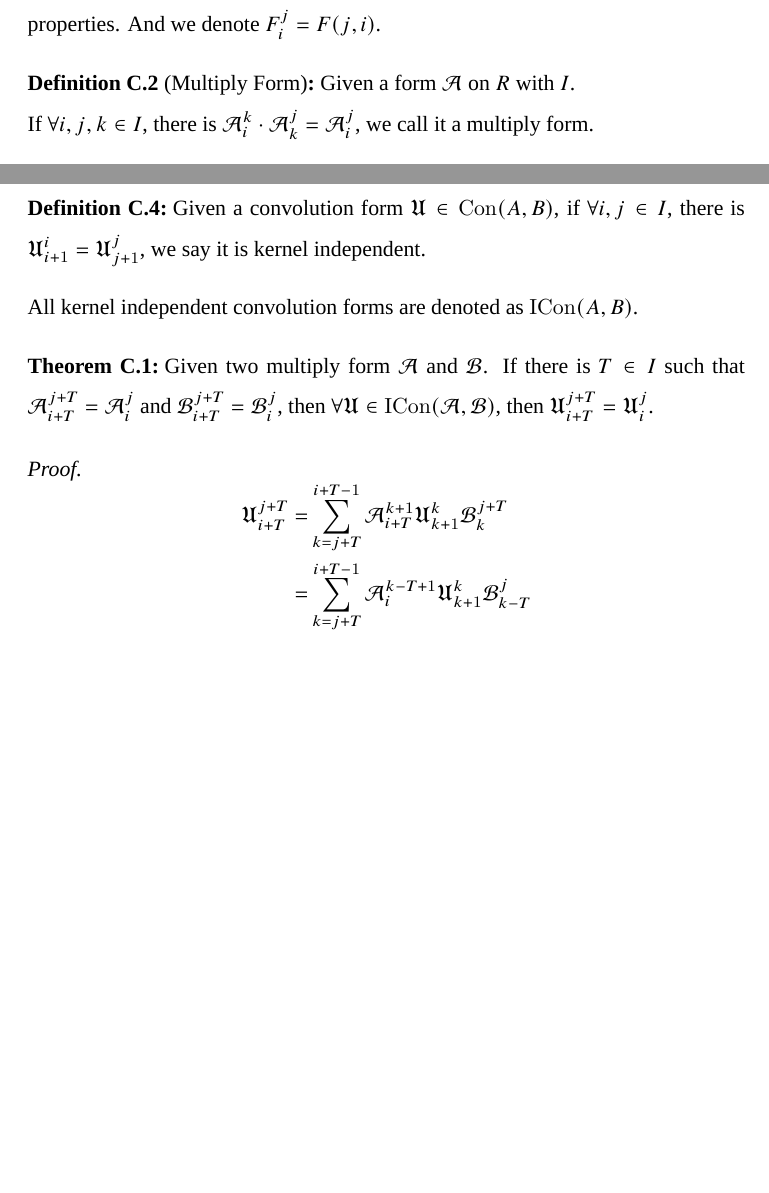
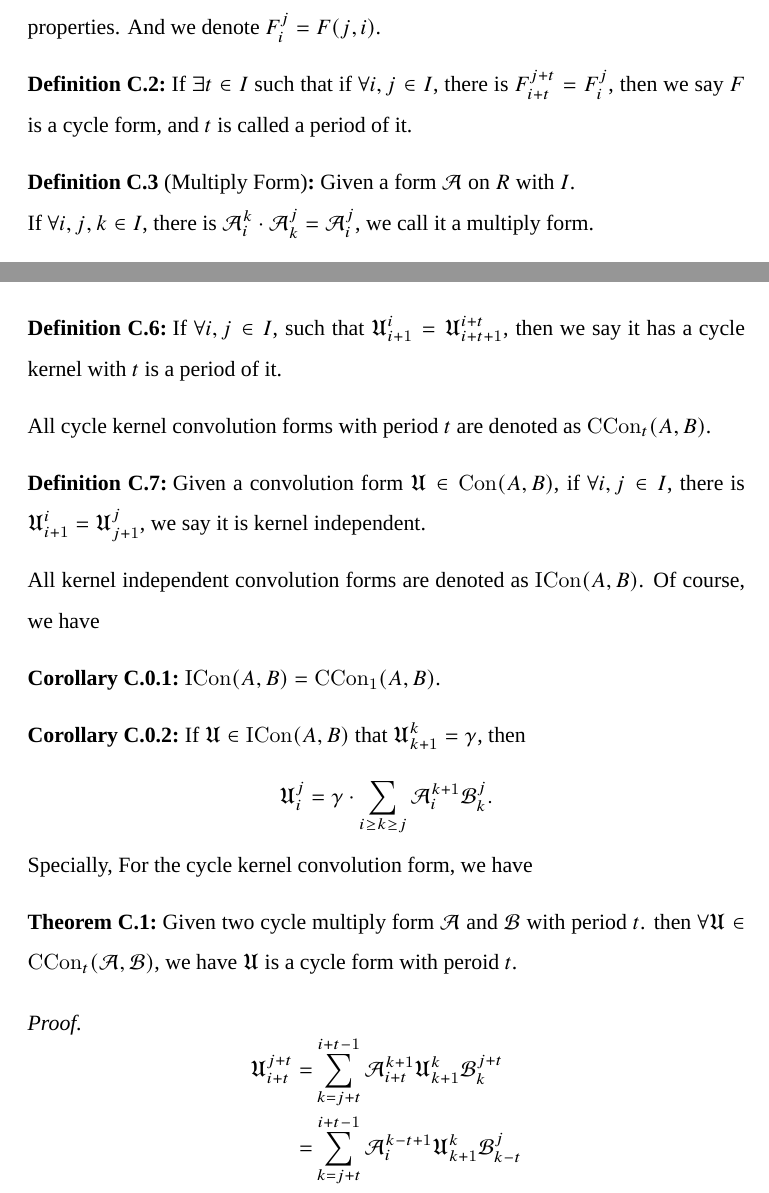
Before and after one commit to yaokai-liu/Collatz, a LaTeX paper (tex/main.tex): two parts of pages 20 and 22 of 23, joined at a grey line, cut so that both start at the same text, the shorter picture padded with empty space. Compiled offline with XeLaTeX; a missing font is replaced by an installed copy or a similar font.

Commit message:
update contents of two abstract forms.

```diff
--- a/tex/main.tex
+++ b/tex/main.tex
@@ -756,6 +756,9 @@ We will introduce two new abstract forms to inclusion those properties above.
     Mapping $F:I\times I \to R$ is called a form on $R$ with $I$ if it follows some special properties.
     And we denote $F_{i}^{j} = F(j, i)$.
 \end{definition}
+\begin{definition}
+    If $\exists t \in I$ such that if $\forall i, j\in I$, there is $F_{i+t}^{j+t} = F_{i}^{j}$, then we say $F$ is a cycle form, and $t$ is called a period of it.
+\end{definition}
 \begin{definition}[Multiply Form]
     Given a form $\mathcal{A}$ on $R$ with $I$. \newline
     If $\forall i, j, k \in I$, there is $\mathcal{A}_{i}^{k}\cdot\mathcal{A}_{k}^{j} = \mathcal{A}_{i}^{j}$, we call it a multiply form.
@@ -816,22 +819,31 @@ However, we need another restriction of convolution forms to describe our proble
     \[ \mathfrak{U}_{i}^{j} = \sum_{k = j}^{i - 1}\mathcal{A}_{i}^{k+1}\mathfrak{U}_{k+1}^{k}\mathcal{B}_{k}^{j}. \]
 \end{lemma}
 We can see that these $\mathfrak{U}_{k+1}^{k}$ play an important role on consisting of $\mathfrak{U}_{i}^{j}$.
-We say $\mathfrak{U}_{k+1}^{k}$ are the kernel on $k$ of $\mathfrak{U}$.
-% \begin{corollary}
-%     If $\mathfrak{U} \in \mathrm{ICon}(A, B)$ that $\mathfrak{U}_{k+1}^{k} = \gamma$, then
-%     \[ \mathfrak{U}_{i}^{j} = \gamma \cdot\sum_{i \ge k \ge j}\mathcal{A}_{i}^{k+1}\mathcal{B}_{k}^{j}. \]
-% \end{corollary}
+\begin{definition}[kernel of Convolution Form]
+    We say $\mathfrak{U}_{k+1}^{k}$ are the kernel on $k$ of $\mathfrak{U}$.
+\end{definition}
+\begin{definition}
+    If $\forall i, j\in I$, such that $\mathfrak{U}_{i+1}^{i} = \mathfrak{U}_{i+t+1}^{i+t}$, then we say it has a cycle kernel with $t$ is a period of it.
+\end{definition}
+All cycle kernel convolution forms with period $t$ are denoted as $\mathrm{CCon}_{t}(A, B)$.
 \begin{definition}
     Given a convolution form $\mathfrak{U} \in \mathrm{Con}(A, B)$, if $\forall i, j\in I$, there is $\mathfrak{U}_{i+1}^{i} = \mathfrak{U}_{j+1}^{j}$, we say it is kernel independent.
 \end{definition}
 All kernel independent convolution forms are denoted as $\mathrm{ICon}(A, B)$.
-
+Of course, we have
+\begin{corollary}
+    $\mathrm{ICon}(A, B) = \mathrm{CCon}_{1}(A, B)$.
+\end{corollary}
+\begin{corollary}
+    If $\mathfrak{U} \in \mathrm{ICon}(A, B)$ that $\mathfrak{U}_{k+1}^{k} = \gamma$, then
+    \[ \mathfrak{U}_{i}^{j} = \gamma \cdot\sum_{i \ge k \ge j}\mathcal{A}_{i}^{k+1}\mathcal{B}_{k}^{j}. \]
+\end{corollary}
+Specially, For the cycle kernel convolution form, we have
 \begin{theorem}
-    Given two multiply form $\mathcal{A}$ and $\mathcal{B}$.
-    If there is $T \in I$ such that $\mathcal{A}_{i+T}^{j+T} = \mathcal{A}_{i}^{j}$ and $\mathcal{B}_{i+T}^{j+T} = \mathcal{B}_{i}^{j}$, then $\forall \mathfrak{U} \in \mathrm{ICon}(\mathcal{A}, \mathcal{B})$, then $\mathfrak{U}_{i+T}^{j+T} = \mathfrak{U}_{i}^{j}$.
+    Given two cycle multiply form $\mathcal{A}$ and $\mathcal{B}$ with period $t$. then $\forall \mathfrak{U} \in \mathrm{CCon}_{t}(\mathcal{A}, \mathcal{B})$, we have $\mathfrak{U}$ is a cycle form with peroid $t$.
 \end{theorem}
 \begin{proof}
     \[ \begin{aligned}
-        \mathfrak{U}_{i+T}^{j+T} =& \sum_{k = j+T}^{i+T-1}\mathcal{A}_{i+T}^{k+1}\mathfrak{U}_{k+1}^{k}\mathcal{B}_{k}^{j+T} \\
-        =& \sum_{k = j+T}^{i+T-1}\mathcal{A}_{i}^{k-T+1}\mathfrak{U}_{k+1}^{k}\mathcal{B}_{k-T}^{j} \\
+        \mathfrak{U}_{i+t}^{j+t} =& \sum_{k = j+t}^{i+t-1}\mathcal{A}_{i+t}^{k+1}\mathfrak{U}_{k+1}^{k}\mathcal{B}_{k}^{j+t} \\
+        =& \sum_{k = j+t}^{i+t-1}\mathcal{A}_{i}^{k-t+1}\mathfrak{U}_{k+1}^{k}\mathcal{B}_{k-t}^{j} \\
         =& \sum_{k = j}^{i-1}\mathcal{A}_{i}^{k+1}\mathfrak{U}_{k+1}^{k}\mathcal{B}_{k}^{j} \\
@@ -839,8 +851,5 @@ All kernel independent convolution forms are denoted as $\mathrm{ICon}(A, B)$.
     \end{aligned} \]
 \end{proof}
-% \begin{theorem}
-%     Given two exponentation form $\mathcal{A}$ and $\mathcal{B}$. If $\mathcal{A}\ne\mathcal{B}$, then $\forall \mathfrak{U} \in \mathrm{ICon}(\mathcal{A}, \mathcal{B}) - \{0\}$, if there is $T \in I$, such that $\mathfrak{U}_{i+T}^{j+T} = \mathfrak{U}_{i}^{j}$, then $\mathcal{A}_{i+T}^{j+T} = \mathcal{A}_{i}^{j}$ and $\mathcal{B}_{i+T}^{j+T} = \mathcal{B}_{i}^{j}$.
-% \end{theorem}
 
 \bibliography{Collatz}
 \bibliographystyle{unsrt}
```
Also changed, not shown: tex/main.tex (2 more changed lines).
